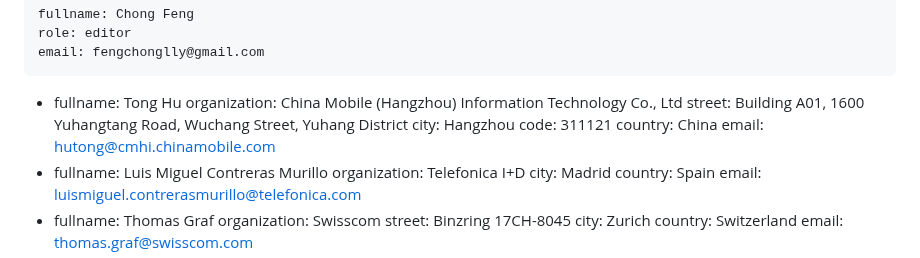
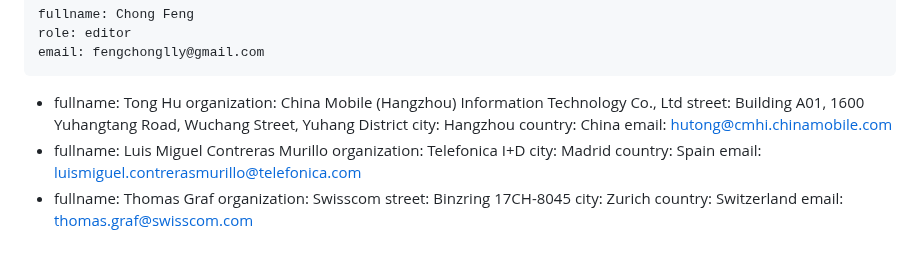
Before and after one commit to billwuqin/network-incident, a Markdown page: draft-feng-opsawg-incident-management.md, the part around the change. GitHub-like rendering.

```diff
--- a/draft-feng-opsawg-incident-management.md
+++ b/draft-feng-opsawg-incident-management.md
@@ -53,7 +53,6 @@ author:
     organization: China Mobile (Hangzhou) Information Technology Co., Ltd
     street: Building A01, 1600 Yuhangtang Road, Wuchang Street, Yuhang District
     city: Hangzhou
-    code: 311121
     country: China
     email: hutong@cmhi.chinamobile.com
  -
```
